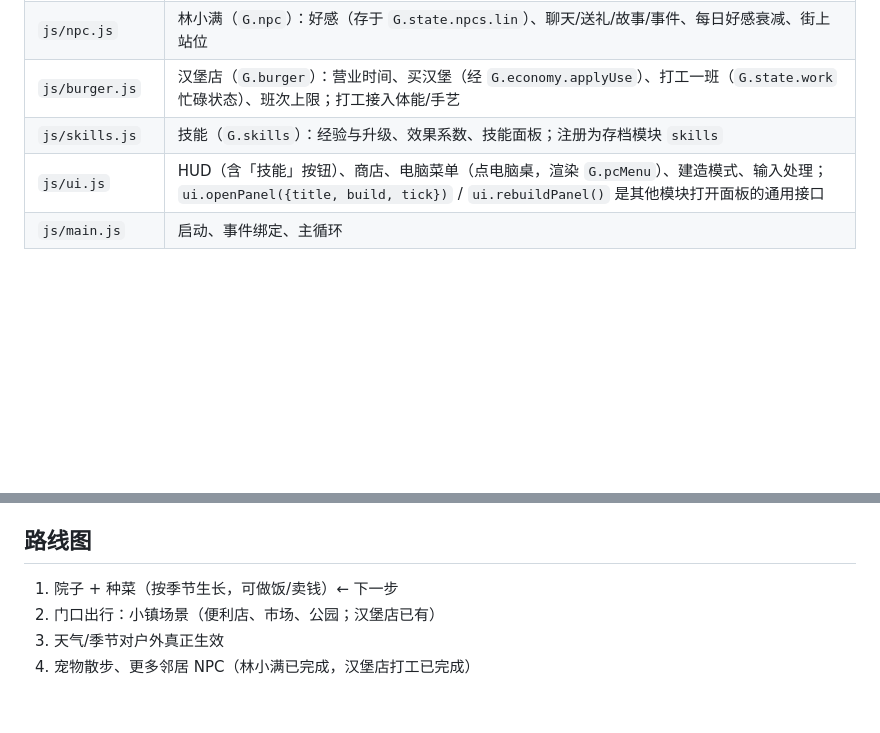
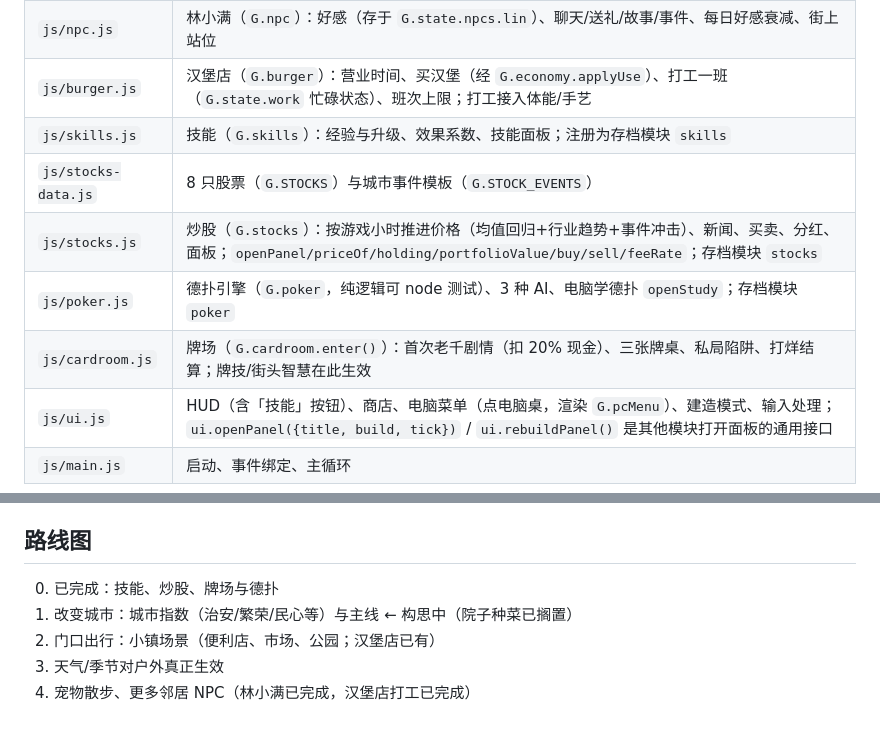
Before and after one commit to Augdgasjkh354-lang/home, a Markdown page: AGENTS.md, 2 parts joined by grey strips. GitHub-like rendering; blank space fills up the shorter version.

```diff
--- a/AGENTS.md
+++ b/AGENTS.md
@@ -27,6 +27,10 @@
 | `js/npc.js` | 林小满（`G.npc`）：好感（存于 `G.state.npcs.lin`）、聊天/送礼/故事/事件、每日好感衰减、街上站位 |
 | `js/burger.js` | 汉堡店（`G.burger`）：营业时间、买汉堡（经 `G.economy.applyUse`）、打工一班（`G.state.work` 忙碌状态）、班次上限；打工接入体能/手艺 |
 | `js/skills.js` | 技能（`G.skills`）：经验与升级、效果系数、技能面板；注册为存档模块 `skills` |
+| `js/stocks-data.js` | 8 只股票（`G.STOCKS`）与城市事件模板（`G.STOCK_EVENTS`） |
+| `js/stocks.js` | 炒股（`G.stocks`）：按游戏小时推进价格（均值回归+行业趋势+事件冲击）、新闻、买卖、分红、面板；`openPanel/priceOf/holding/portfolioValue/buy/sell/feeRate`；存档模块 `stocks` |
+| `js/poker.js` | 德扑引擎（`G.poker`，纯逻辑可 node 测试）、3 种 AI、电脑学德扑 `openStudy`；存档模块 `poker` |
+| `js/cardroom.js` | 牌场（`G.cardroom.enter()`）：首次老千剧情（扣 20% 现金）、三张牌桌、私局陷阱、打烊结算；牌技/街头智慧在此生效 |
 | `js/ui.js` | HUD（含「技能」按钮）、商店、电脑菜单（点电脑桌，渲染 `G.pcMenu`）、建造模式、输入处理；`ui.openPanel({title, build, tick})` / `ui.rebuildPanel()` 是其他模块打开面板的通用接口 |
 | `js/main.js` | 启动、事件绑定、主循环 |
 
@@ -53,7 +57,8 @@
 - 直接推 `main` 即可（个人项目），较大改动先开分支。
 
 ## 路线图
-1. 院子 + 种菜（按季节生长，可做饭/卖钱）← 下一步
+0. 已完成：技能、炒股、牌场与德扑
+1. 改变城市：城市指数（治安/繁荣/民心等）与主线 ← 构思中（院子种菜已搁置）
 2. 门口出行：小镇场景（便利店、市场、公园；汉堡店已有）
 3. 天气/季节对户外真正生效
 4. 宠物散步、更多邻居 NPC（林小满已完成，汉堡店打工已完成）
```
Also changed, not shown: README.md (+16 -5 lines).
